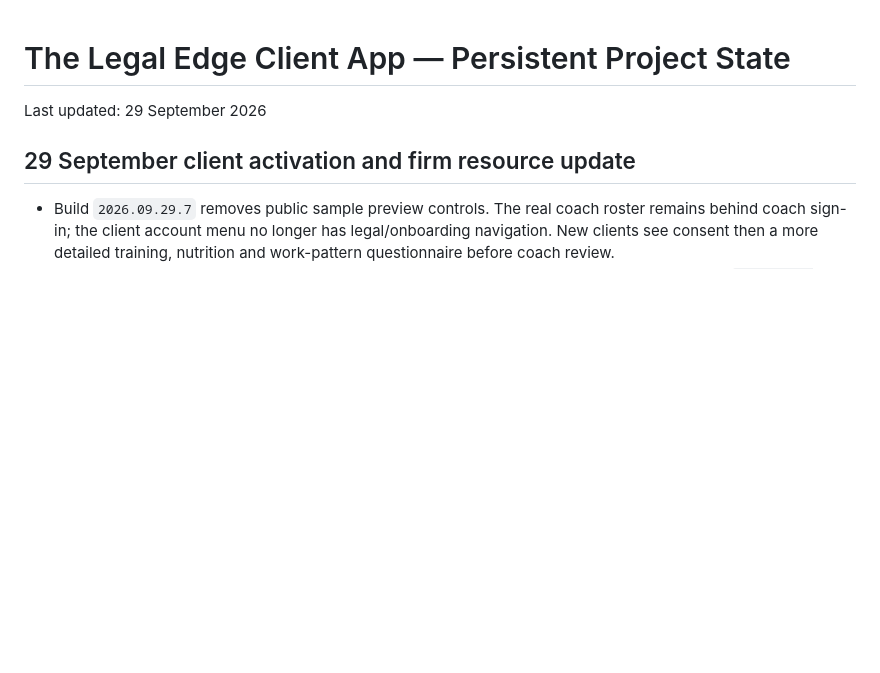
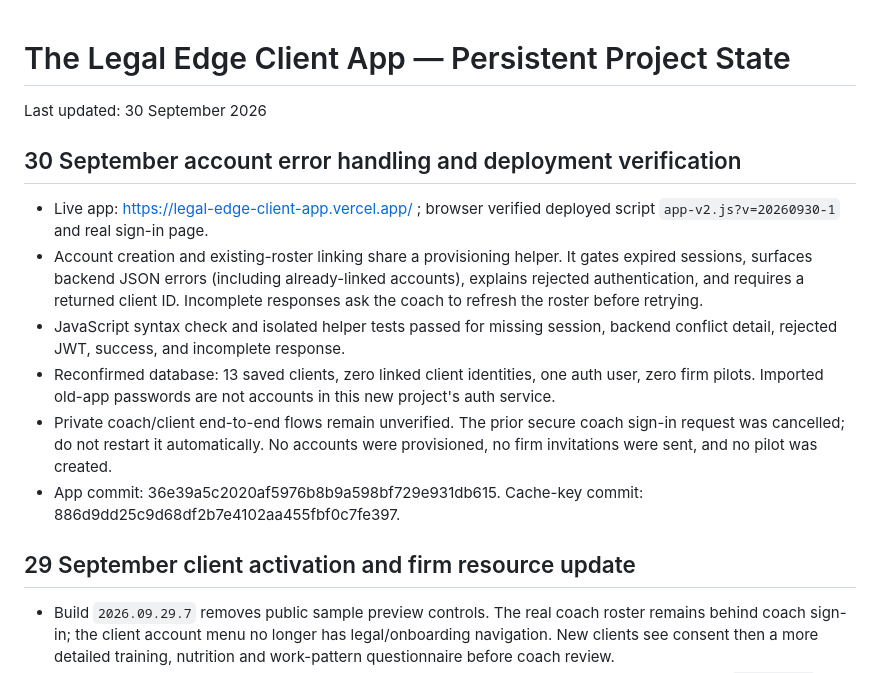
Before and after one commit to calumfraserfitness-code/thelegaledge, a Markdown page: PROJECT_STATE.md, the part around the change. Drawn GitHub-style; blank space fills up the shorter version.

Commit message:
Record verified deployment and remaining authentication work

```diff
--- a/PROJECT_STATE.md
+++ b/PROJECT_STATE.md
@@ -1,6 +1,15 @@
 # The Legal Edge Client App — Persistent Project State
 
-Last updated: 29 September 2026
+Last updated: 30 September 2026
+
+## 30 September account error handling and deployment verification
+
+- Live app: https://legal-edge-client-app.vercel.app/ ; browser verified deployed script `app-v2.js?v=20260930-1` and real sign-in page.
+- Account creation and existing-roster linking share a provisioning helper. It gates expired sessions, surfaces backend JSON errors (including already-linked accounts), explains rejected authentication, and requires a returned client ID. Incomplete responses ask the coach to refresh the roster before retrying.
+- JavaScript syntax check and isolated helper tests passed for missing session, backend conflict detail, rejected JWT, success, and incomplete response.
+- Reconfirmed database: 13 saved clients, zero linked client identities, one auth user, zero firm pilots. Imported old-app passwords are not accounts in this new project's auth service.
+- Private coach/client end-to-end flows remain unverified. The prior secure coach sign-in request was cancelled; do not restart it automatically. No accounts were provisioned, no firm invitations were sent, and no pilot was created.
+- App commit: 36e39a5c2020af5976b8b9a598bf729e931db615. Cache-key commit: 886d9dd25c9d68df2b7e4102aa455fbf0c7fe397.
 
 ## 29 September client activation and firm resource update
 
```
